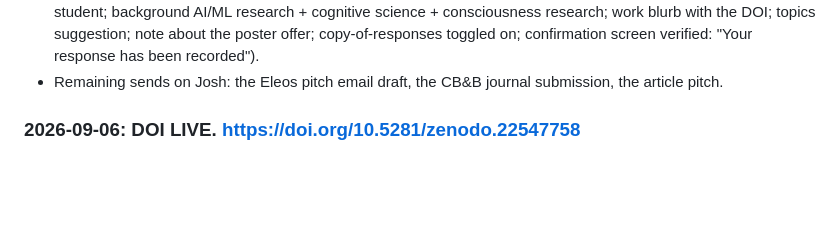
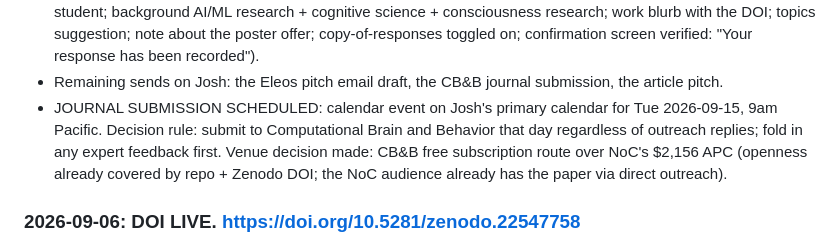
Before and after one commit to ArtHangup/rebus-albus-sim, a Markdown page: SESSION_LOG.md, the part around the change. GitHub-like rendering; blank space fills up the shorter version.

Commit message:
Journal submission scheduled for 9/15; CB&B chosen over NoC

```diff
--- a/SESSION_LOG.md
+++ b/SESSION_LOG.md
@@ -19,6 +19,12 @@ Work this session, newest first. Poster abstract deadline is Sunday 2026-08-16.
   response has been recorded").
 - Remaining sends on Josh: the Eleos pitch email draft, the CB&B journal
   submission, the article pitch.
+- JOURNAL SUBMISSION SCHEDULED: calendar event on Josh's primary calendar for
+  Tue 2026-09-15, 9am Pacific. Decision rule: submit to Computational Brain and
+  Behavior that day regardless of outreach replies; fold in any expert feedback
+  first. Venue decision made: CB&B free subscription route over NoC's $2,156
+  APC (openness already covered by repo + Zenodo DOI; the NoC audience already
+  has the paper via direct outreach).
 
 ### 2026-09-06: DOI LIVE. https://doi.org/10.5281/zenodo.22547758
 
```
